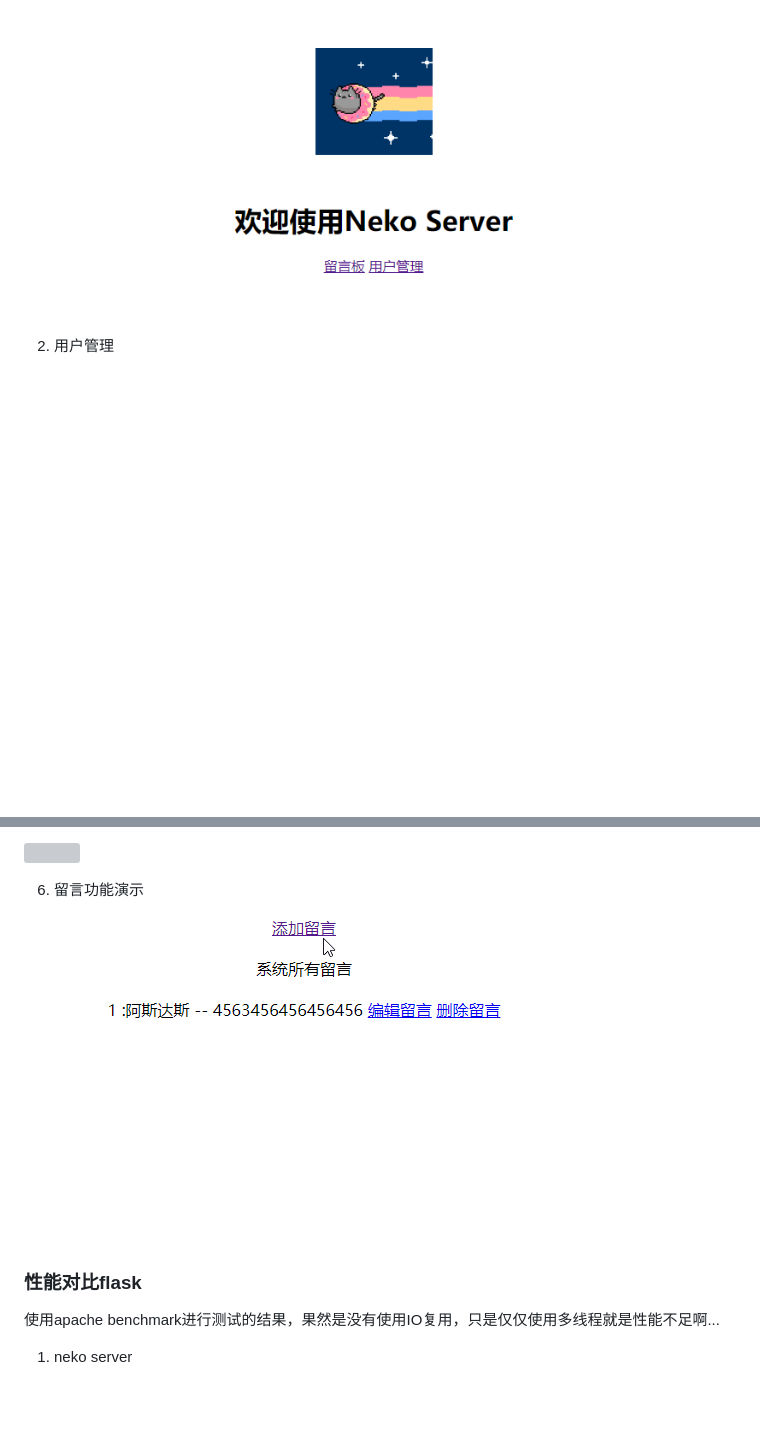
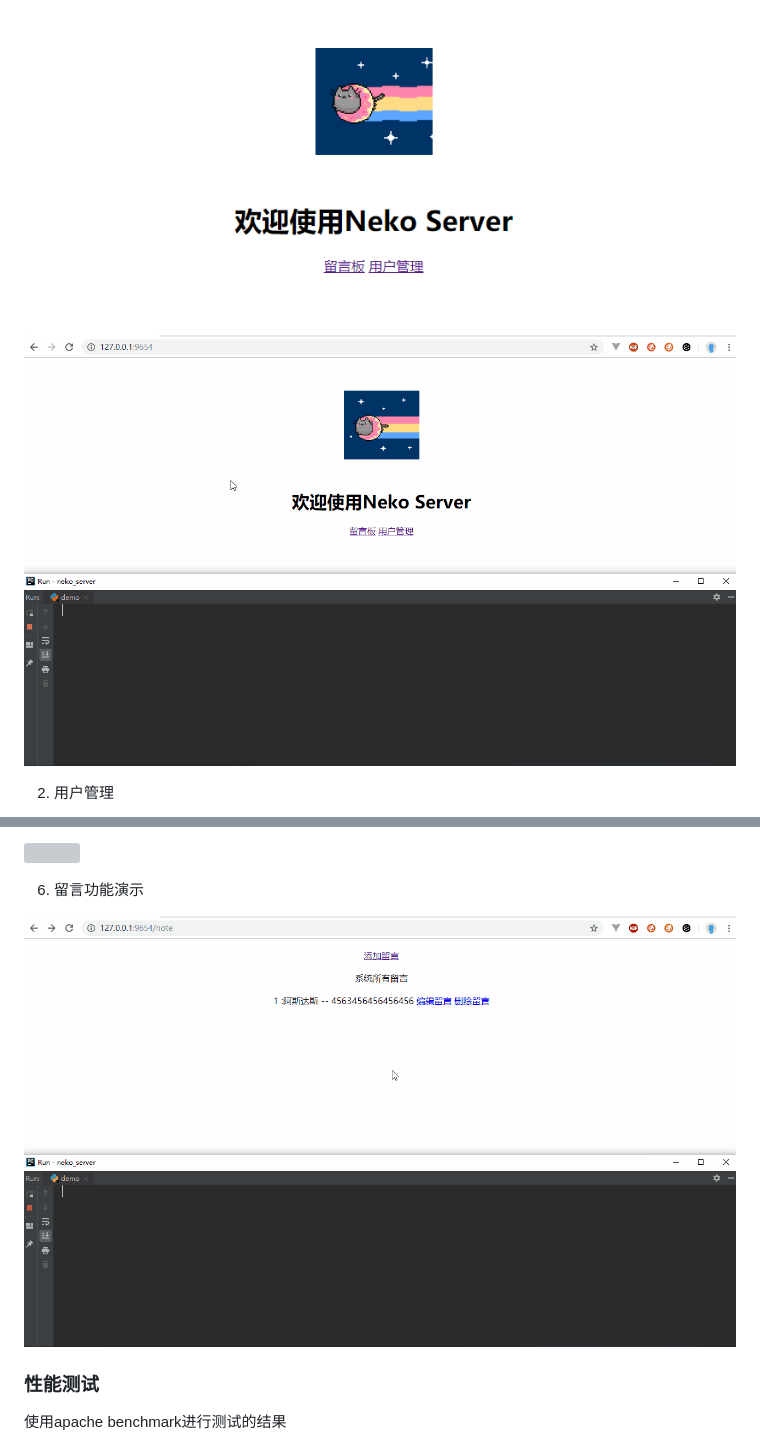
Before and after one commit to 10000ms/neko_server, a Markdown page: README.md, 2 parts joined by grey strips. GitHub-like rendering; pictures changed too: README/打开首页.gif (added), README/留言功能演示.gif; blank space fills up the shorter version; grey boxes are pictures that could not be loaded.

```diff
--- a/README.md
+++ b/README.md
@@ -19,6 +19,8 @@
 
 ![](README/demo主页.png)
 
+![](README/打开首页.gif)
+
 2. 用户管理
 
 ![](README/用户管理.png)
@@ -39,10 +41,8 @@
 
 ![](README/留言功能演示.gif)
 
-### 性能对比flask
+### 性能测试
 
-使用apache benchmark进行测试的结果，果然是没有使用IO复用，只是仅仅使用多线程就是性能不足啊...
-
-1. neko server
+使用apache benchmark进行测试的结果
 
 ![](README/neko_server.png)
```
Also changed, not shown: other parts of README.md (+0 -4 lines), 1 other file.
